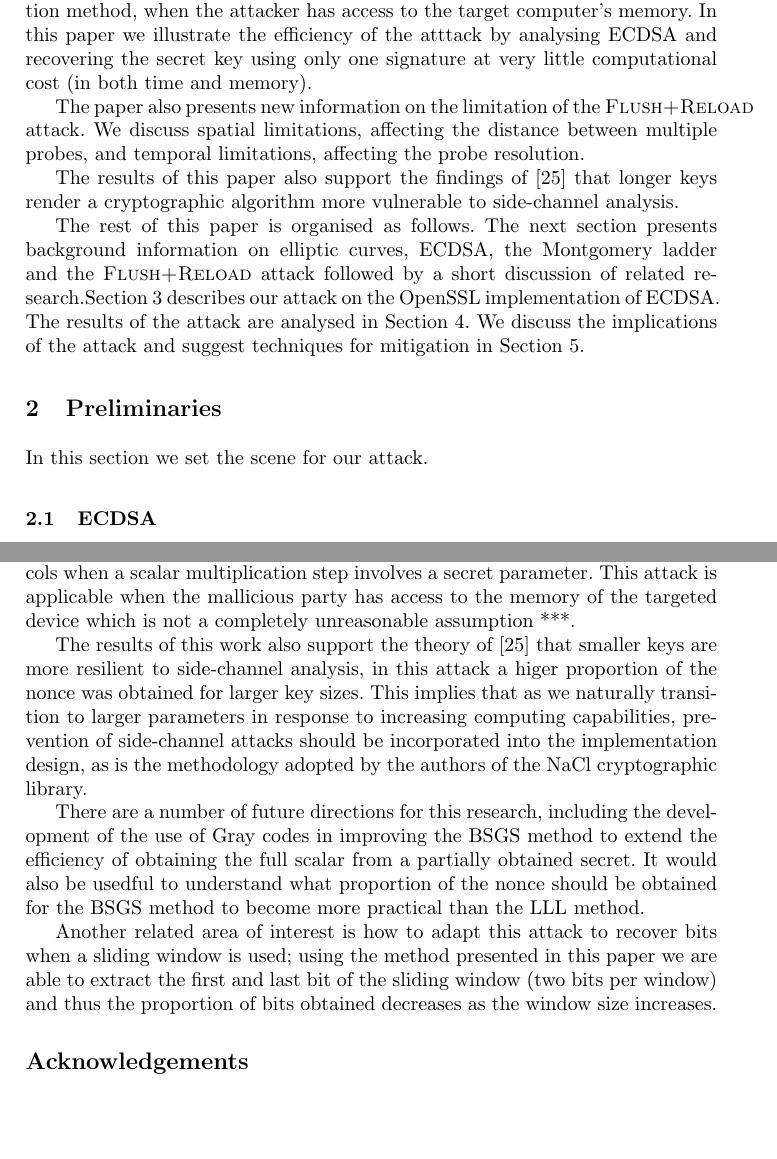
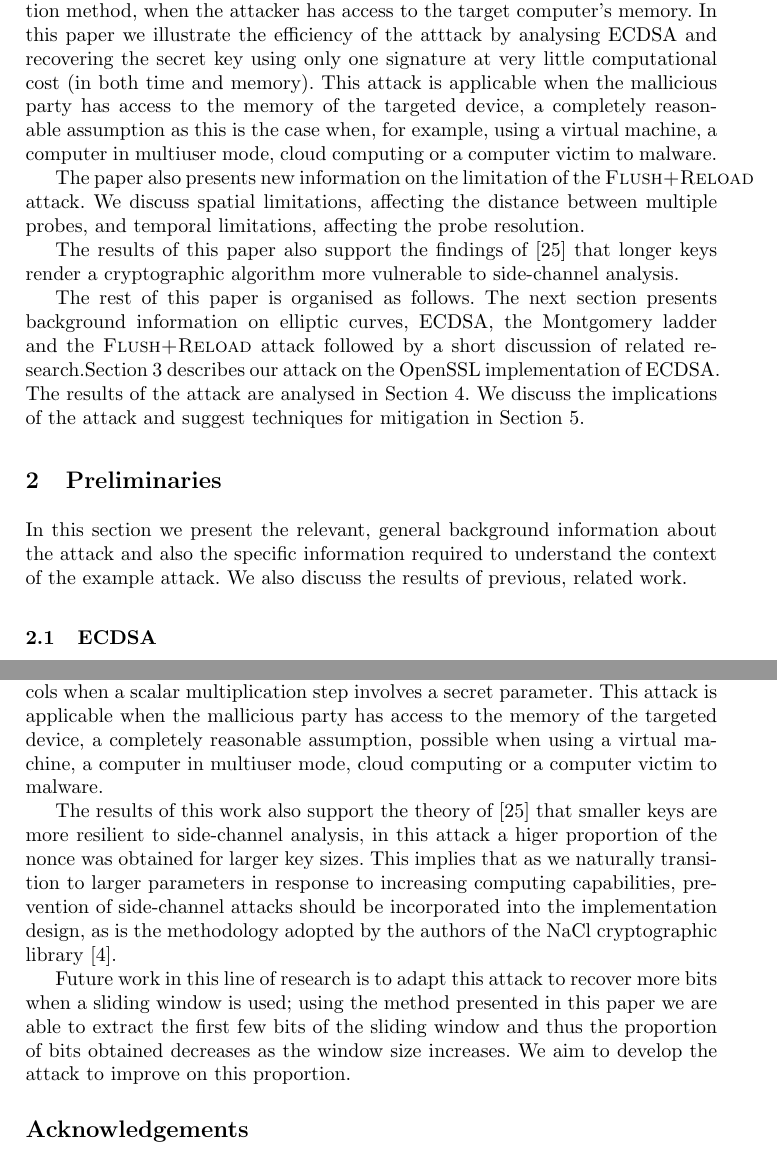
Before and after one commit to javali7/paper-1, a LaTeX paper (Euro2014.tex): two parts of pages 2 and 12 of 14, joined at a grey line, cut so that both start at the same text, the shorter picture padded with empty space. Compiled offline with pdfLaTeX.

Commit message:
Minor changes as discussed in meeting

```diff
--- a/Euro2014.tex
+++ b/Euro2014.tex
@@ -51,7 +50,7 @@ To apply the operations to the respective targets, the OpenSSL implementation us
 The \textsc{Flush+Reload} attack exploits a security weakness in the IA-32 and X86-64 architectures that allows processes
 to monitor other processes read and execute access to shared memory pages.
 Our attack program monitors access to both arms of the conditional branch and uses the information
-collected from these probes to reconstruct the nonce. This attack is a threat to the security of any cryptographic protocol implemented using the OpenSSL scalar multiplication method, when the attacker has access to the target computer's memory. In this paper we illustrate the efficiency of the atttack by analysing ECDSA and recovering the secret key using only one signature at very little computational cost (in both time and memory).
+collected from these probes to reconstruct the nonce. This attack is a threat to the security of any cryptographic protocol implemented using the OpenSSL scalar multiplication method, when the attacker has access to the target computer's memory. In this paper we illustrate the efficiency of the atttack by analysing ECDSA and recovering the secret key using only one signature at very little computational cost (in both time and memory). This attack is applicable when the mallicious party has access to the memory of the targeted device, a completely reasonable assumption as this is the case when, for example, using a virtual machine, a computer in multiuser mode, cloud computing or a computer victim to malware.
 
 The paper also presents new information on the limitation of the \textsc{Flush+Reload} attack.
 We discuss spatial limitations, affecting the distance between multiple probes, and
@@ -66,7 +65,7 @@ The results of the attack are analysed in Section~\ref{sec:results}.
 We discuss the implications of the attack and suggest techniques for mitigation in Section~\ref{sec:discussion}.
 
 \section{Preliminaries}\label{sec:background}
-In this section we set the scene for our attack.
+In this section we present the relevant, general background information about the attack and also the specific information required to understand the context of the example attack. We also discuss the results of previous, related work.
 
 \subsection{ECDSA}\label{sub:ecdsa}
 
@@ -429,15 +428,13 @@ In the Networking and Cryptography library (NaCl), implemented by Daniel J. Bern
 
 
 \section{Conclusions and future work}
-The results of this work and \cite{brumley11remote} imply that the OpenSSL montgomery ladder implementation should be avoided in all implementations of elliptic curve protocols when a scalar multiplication step involves a secret parameter. This attack is applicable when the mallicious party has access to the memory of the targeted device which is not a completely unreasonable assumption ***.
+The results of this work and \cite{brumley11remote} imply that the OpenSSL montgomery ladder implementation should be avoided in all implementations of elliptic curve protocols when a scalar multiplication step involves a secret parameter. This attack is applicable when the mallicious party has access to the memory of the targeted device, a completely reasonable assumption, possible when using a virtual machine, a computer in multiuser mode, cloud computing or a computer victim to malware.
 
-The results of this work also support the theory of~\cite{walter04longer} that smaller keys are more resilient to side-channel analysis, in this attack a higer proportion of the nonce was obtained for larger key sizes. This implies that as we naturally transition to larger parameters in response to increasing computing capabilities, prevention of side-channel attacks should be incorporated into the implementation design, as is the methodology adopted by the authors of the NaCl cryptographic library.
+The results of this work also support the theory of~\cite{walter04longer} that smaller keys are more resilient to side-channel analysis, in this attack a higer proportion of the nonce was obtained for larger key sizes. This implies that as we naturally transition to larger parameters in response to increasing computing capabilities, prevention of side-channel attacks should be incorporated into the implementation design, as is the methodology adopted by the authors of the NaCl cryptographic library \cite{dan-tan-peter}.
 
-There are a number of future directions for this research, including the development of the use of Gray codes in improving the BSGS method to extend the efficiency of obtaining the full scalar from a partially obtained secret. It would also be usedful to understand what proportion of the nonce should be obtained for the BSGS method to become more practical than the LLL method.
+Future work in this line of research is to adapt this attack to recover more bits when a sliding window is used; using the method presented in this paper we are able to extract the first few bits of the sliding window and thus the proportion of bits obtained decreases as the window size increases. We aim to develop the attack to improve on this proportion.
 
-Another related area of interest is how to adapt this attack to recover bits when a sliding window is used; using the method presented in this paper we are able to extract the first and last bit of the sliding window (two bits per window) and thus the proportion of bits obtained decreases as the window size increases.
-
-
+%There are a number of future directions for this research, including the development of the use of Gray codes in improving the BSGS method to extend the efficiency of obtaining the full scalar from a partially obtained secret. It would also be usedful to understand what proportion of the nonce should be obtained for the BSGS method to become more practical than the LLL method.
 
 \section*{Acknowledgements}
 The authors wish to thank Dr Katrina Falkner for the advice and support.
```
Also changed, not shown: Euro2014.pdf, Euro2014.tex (23 more changed lines), 5 other files.
